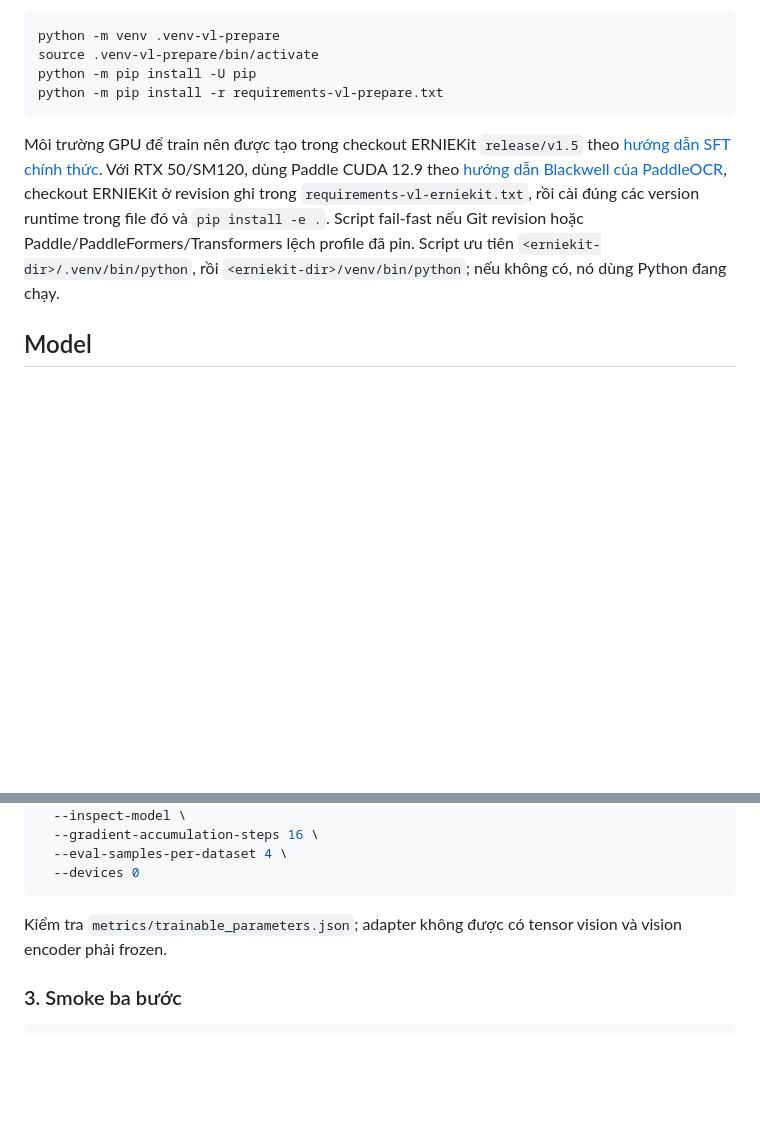
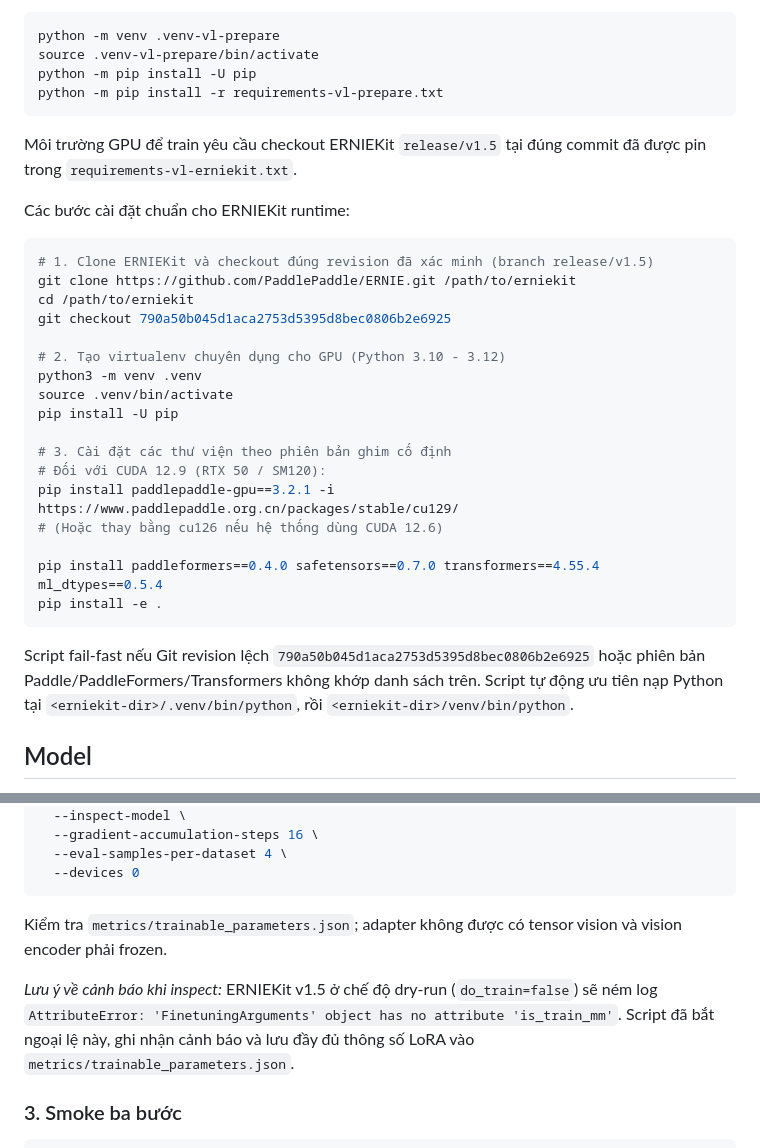
Before and after one commit to remiehneppo/finetune-paddle-ocr, a Markdown page: docs/finetune-paddleocr-vl-1.6.md, 2 parts joined by grey strips. Rendered like a GitHub page; blank space fills up the shorter version.

````diff
--- a/docs/finetune-paddleocr-vl-1.6.md
+++ b/docs/finetune-paddleocr-vl-1.6.md
@@ -24,14 +24,31 @@ python -m pip install -U pip
 python -m pip install -r requirements-vl-prepare.txt
 ```
 
-Môi trường GPU để train nên được tạo trong checkout ERNIEKit `release/v1.5`
-theo [hướng dẫn SFT chính thức](https://github.com/PaddlePaddle/ERNIE/blob/release/v1.5/docs/paddleocr_vl_sft.md).
-Với RTX 50/SM120, dùng Paddle CUDA 12.9 theo
-[hướng dẫn Blackwell của PaddleOCR](https://www.paddleocr.ai/main/en/version3.x/pipeline_usage/PaddleOCR-VL-NVIDIA-Blackwell.html),
-checkout ERNIEKit ở revision ghi trong `requirements-vl-erniekit.txt`, rồi cài
-đúng các version runtime trong file đó và `pip install -e .`. Script fail-fast nếu
-Git revision hoặc Paddle/PaddleFormers/Transformers lệch profile đã pin. Script ưu tiên `<erniekit-dir>/.venv/bin/python`, rồi
-`<erniekit-dir>/venv/bin/python`; nếu không có, nó dùng Python đang chạy.
+Môi trường GPU để train yêu cầu checkout ERNIEKit `release/v1.5` tại đúng commit đã được pin trong `requirements-vl-erniekit.txt`.
+
+Các bước cài đặt chuẩn cho ERNIEKit runtime:
+
+```bash
+# 1. Clone ERNIEKit và checkout đúng revision đã xác minh (branch release/v1.5)
+git clone https://github.com/PaddlePaddle/ERNIE.git /path/to/erniekit
+cd /path/to/erniekit
+git checkout 790a50b045d1aca2753d5395d8bec0806b2e6925
+
+# 2. Tạo virtualenv chuyên dụng cho GPU (Python 3.10 - 3.12)
+python3 -m venv .venv
+source .venv/bin/activate
+pip install -U pip
+
+# 3. Cài đặt các thư viện theo phiên bản ghim cố định
+# Đối với CUDA 12.9 (RTX 50 / SM120):
+pip install paddlepaddle-gpu==3.2.1 -i https://www.paddlepaddle.org.cn/packages/stable/cu129/
+# (Hoặc thay bằng cu126 nếu hệ thống dùng CUDA 12.6)
+
+pip install paddleformers==0.4.0 safetensors==0.7.0 transformers==4.55.4 ml_dtypes==0.5.4
+pip install -e .
+```
+
+Script fail-fast nếu Git revision lệch `790a50b045d1aca2753d5395d8bec0806b2e6925` hoặc phiên bản Paddle/PaddleFormers/Transformers không khớp danh sách trên. Script tự động ưu tiên nạp Python tại `<erniekit-dir>/.venv/bin/python`, rồi `<erniekit-dir>/venv/bin/python`.
 
 ## Model
 
@@ -378,6 +395,8 @@ $ERNIEKIT_DIR/.venv/bin/python finetune_vl.py \
 Kiểm tra `metrics/trainable_parameters.json`; adapter không được có tensor
 vision và vision encoder phải frozen.
 
+*Lưu ý về cảnh báo khi inspect:* ERNIEKit v1.5 ở chế độ dry-run (`do_train=false`) sẽ ném log `AttributeError: 'FinetuningArguments' object has no attribute 'is_train_mm'`. Script đã bắt ngoại lệ này, ghi nhận cảnh báo và lưu đầy đủ thông số LoRA vào `metrics/trainable_parameters.json`.
+
 ### 3. Smoke ba bước
 
 ```bash
````
Also changed, not shown: other parts of docs/finetune-paddleocr-vl-1.6.md (+22 -0 lines), README.md (+45 -0 lines).
